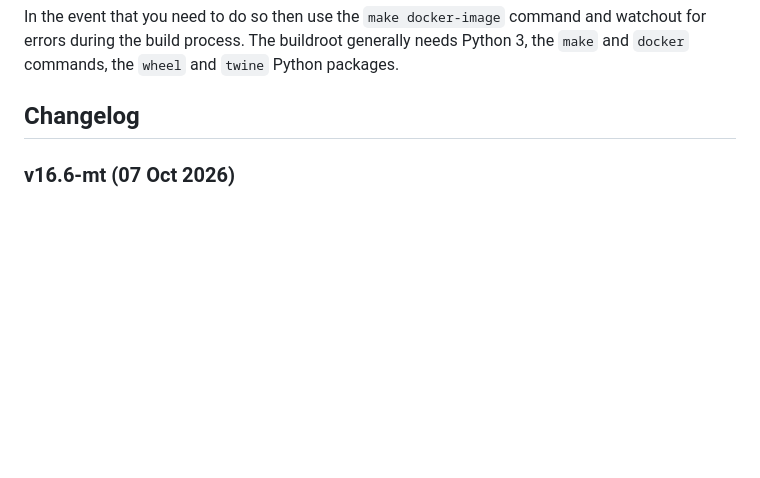
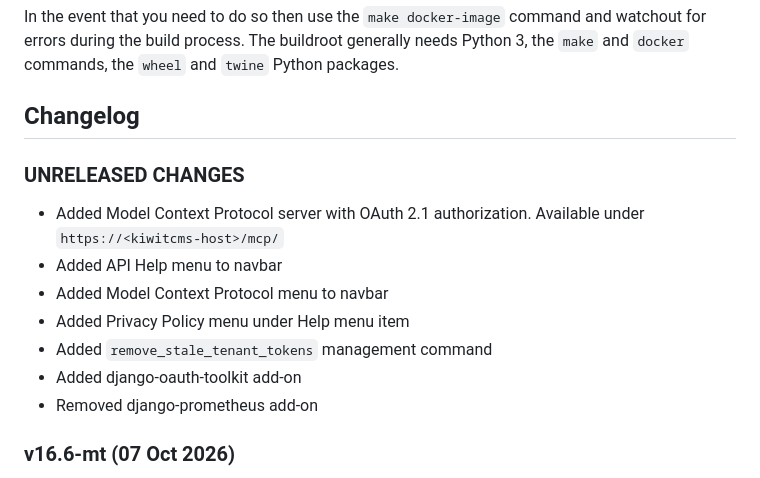
Before and after one commit to kiwitcms/enterprise, a Markdown page: README.md, the part around the change. Drawn GitHub-style; blank space fills up the shorter version.

Commit message:
Document some of the newly added changes

```diff
--- a/README.md
+++ b/README.md
@@ -138,6 +138,18 @@ the `make` and `docker` commands, the `wheel` and `twine` Python packages.
 
 Changelog
 ---------
+
+### UNRELEASED CHANGES
+
+- Added Model Context Protocol server with OAuth 2.1 authorization.
+  Available under `https://<kiwitcms-host>/mcp/`
+- Added API Help menu to navbar
+- Added Model Context Protocol menu to navbar
+- Added Privacy Policy menu under Help menu item
+- Added `remove_stale_tenant_tokens` management command
+- Added django-oauth-toolkit add-on
+- Removed django-prometheus add-on
+
 
 ### v16.6-mt (07 Oct 2026)
 
```
